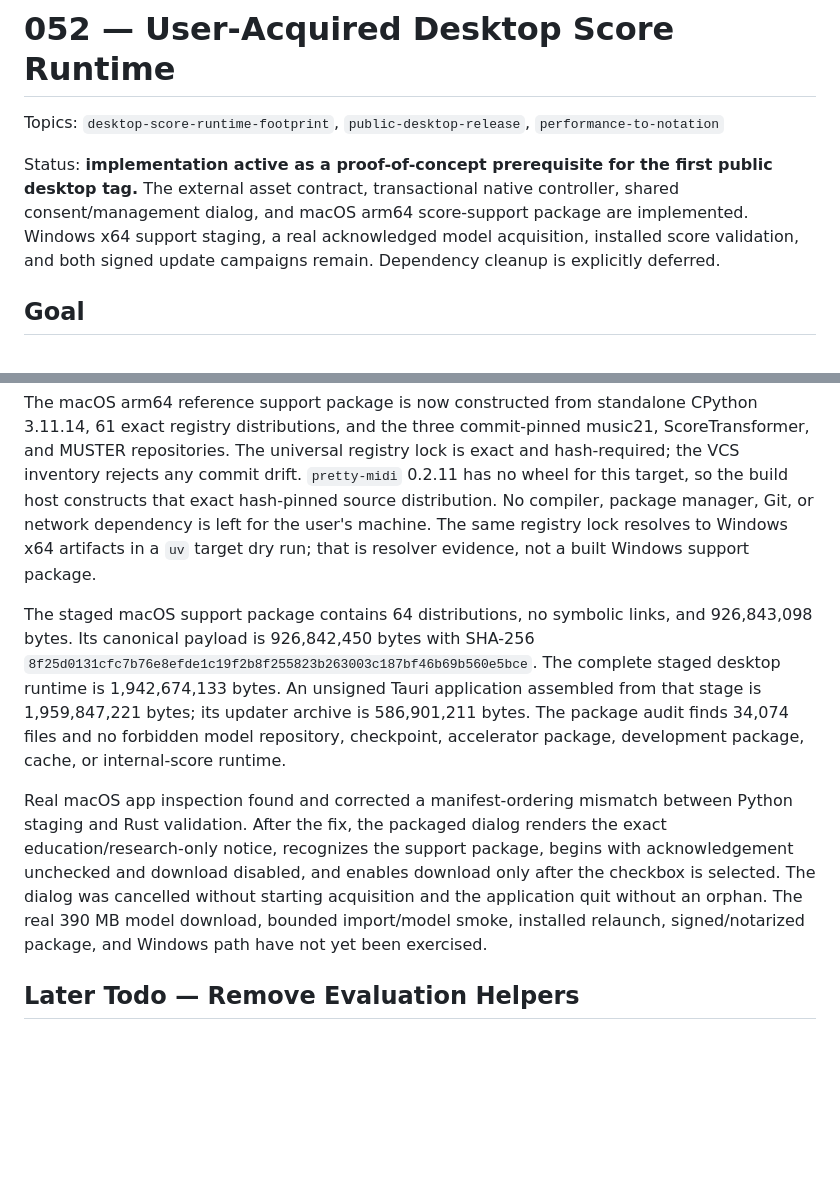
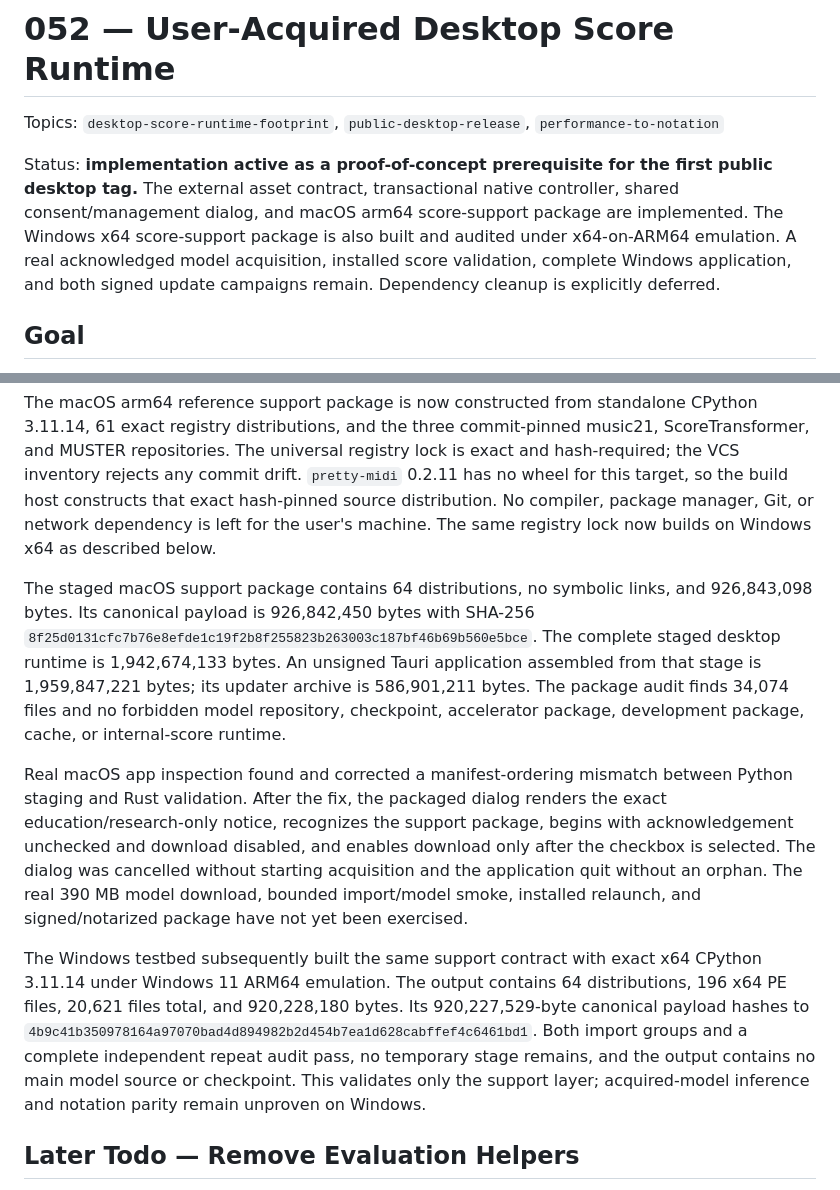
Before and after one commit to kzahel/atpiano, a Markdown page: docs/tactical/052-user-acquired-score-runtime.md, 2 parts joined by grey strips. GitHub-like rendering; blank space fills up the shorter version.

```diff
--- a/docs/tactical/052-user-acquired-score-runtime.md
+++ b/docs/tactical/052-user-acquired-score-runtime.md
@@ -6,9 +6,11 @@ Topics: `desktop-score-runtime-footprint`, `public-desktop-release`,
 Status: **implementation active as a proof-of-concept prerequisite for the
 first public desktop tag.** The external asset contract, transactional native
 controller, shared consent/management dialog, and macOS arm64 score-support
-package are implemented. Windows x64 support staging, a real acknowledged
-model acquisition, installed score validation, and both signed update
-campaigns remain. Dependency cleanup is explicitly deferred.
+package are implemented. The Windows x64 score-support package is also built
+and audited under x64-on-ARM64 emulation. A real acknowledged model
+acquisition, installed score validation, complete Windows application, and
+both signed update campaigns remain. Dependency cleanup is explicitly
+deferred.
 
 ## Goal
 
@@ -525,8 +527,7 @@ lock is exact and hash-required; the VCS inventory rejects any commit drift.
 `pretty-midi` 0.2.11 has no wheel for this target, so the build host constructs
 that exact hash-pinned source distribution. No compiler, package manager, Git,
 or network dependency is left for the user's machine. The same registry lock
-resolves to Windows x64 artifacts in a `uv` target dry run; that is resolver
-evidence, not a built Windows support package.
+now builds on Windows x64 as described below.
 
 The staged macOS support package contains 64 distributions, no symbolic links,
 and 926,843,098 bytes. Its canonical payload is 926,842,450 bytes with SHA-256
@@ -544,7 +545,17 @@ package, begins with acknowledgement unchecked and download disabled, and
 enables download only after the checkbox is selected. The dialog was cancelled
 without starting acquisition and the application quit without an orphan. The
 real 390 MB model download, bounded import/model smoke, installed relaunch,
-signed/notarized package, and Windows path have not yet been exercised.
+and signed/notarized package have not yet been exercised.
+
+The Windows testbed subsequently built the same support contract with exact
+x64 CPython 3.11.14 under Windows 11 ARM64 emulation. The output contains 64
+distributions, 196 x64 PE files, 20,621 files total, and 920,228,180 bytes. Its
+920,227,529-byte canonical payload hashes to
+`4b9c41b350978164a97070bad4d894982b2d454b7ea1d628cabffef4c6461bd1`.
+Both import groups and a complete independent repeat audit pass, no temporary
+stage remains, and the output contains no main model source or checkpoint.
+This validates only the support layer; acquired-model inference and notation
+parity remain unproven on Windows.
 
 ## Later Todo — Remove Evaluation Helpers
 
```
Also changed, not shown: docs/tactical/053-windows-desktop-release-lane.md (+32 -5 lines), docs/topics/desktop-score-runtime-footprint.md (+11 -3 lines).
